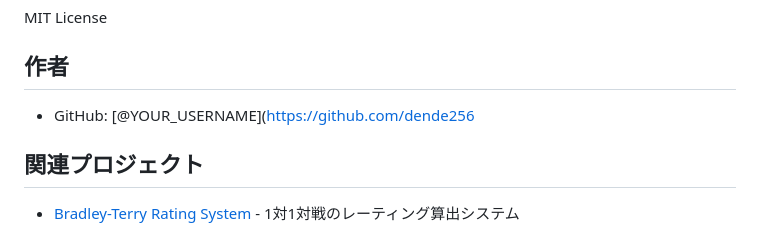
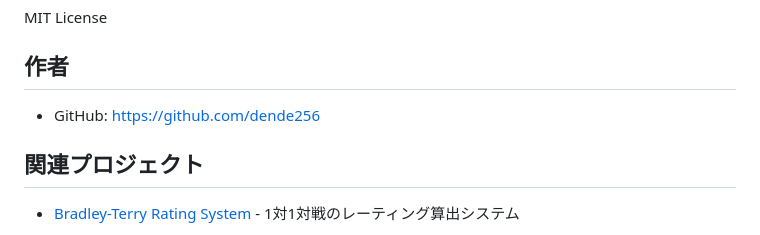
Before and after one commit to dende256/tournament-history, a Markdown page: README.md, the part around the change. Drawn GitHub-style.

```diff
--- a/README.md
+++ b/README.md
@@ -143,7 +143,7 @@ MIT License
 
 ## 作者
 
-- GitHub: [@YOUR_USERNAME](https://github.com/dende256
+- GitHub: https://github.com/dende256
 
 ## 関連プロジェクト
 
```
